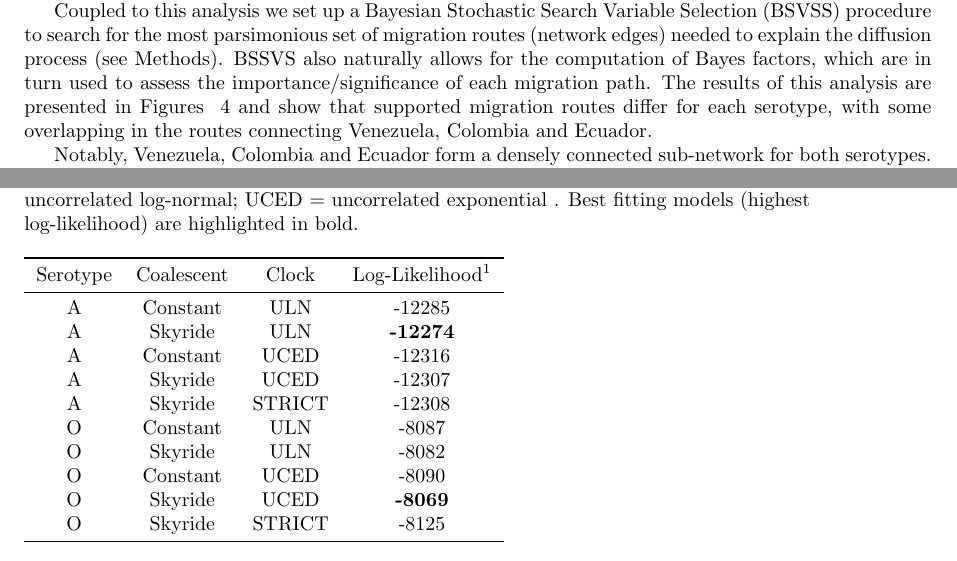
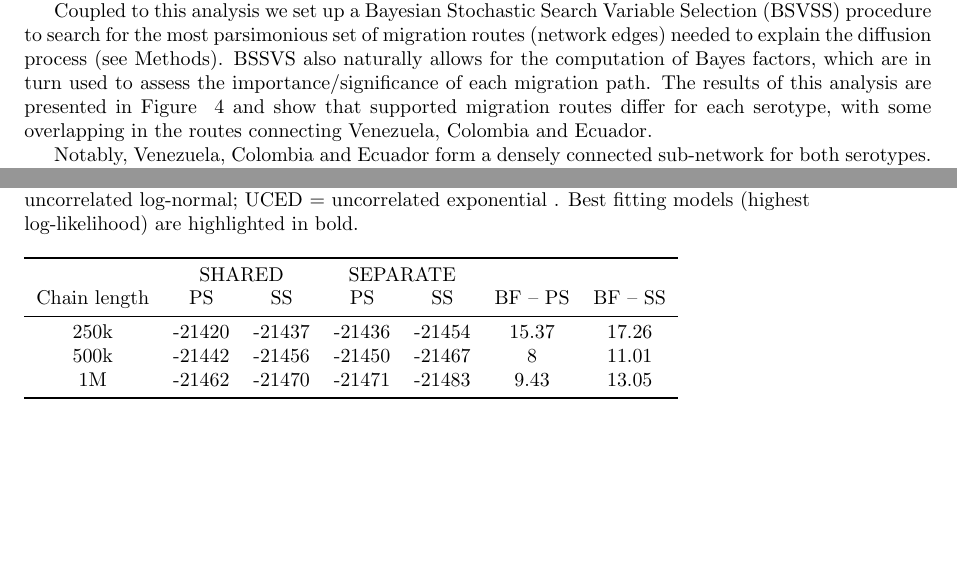
Before and after one commit to maxbiostat/FMDV_AMERICA, a LaTeX document (FMDV_AMERICA.tex): two parts of pages 4 and 18 of 20, joined at a grey line, cut so that both start at the same text, the shorter picture padded with empty space. Compiled offline with pdfLaTeX.

Commit message:
adding shared vs separate model testing table

```diff
--- a/FMDV_AMERICA.tex
+++ b/FMDV_AMERICA.tex
@@ -16,7 +16,7 @@
 % cite package, to clean up citations in the main text. Do not remove.
 \usepackage{cite}
 \usepackage{color}
-\usepackage{indentfirst} %% LM: in order to indent the first paragraph of each section
+\usepackage{multicol}
 \usepackage{url} %% LM: in order to include nice urls
 \usepackage{booktabs} %% LM: nice tables...
 \usepackage{subfigure} % LM: panels
@@ -195,7 +195,7 @@ To further explore the spatial behavior of FMDV we employ the so-called ``Markov
 
 Coupled to this analysis we set up a Bayesian Stochastic Search Variable Selection (BSVSS) procedure to search for the most parsimonious set of migration routes (network edges) needed to explain the diffusion process (see Methods).
 BSSVS also naturally allows for the computation of Bayes factors, which are in turn used to assess the importance/significance of each migration path.
-The results of this analysis are presented in Figures ~\ref{fig:mj&BFs} and show that supported migration routes differ for each serotype, with some overlapping in the routes connecting Venezuela, Colombia and Ecuador.
+The results of this analysis are presented in Figure ~\ref{fig:mj&BFs} and show that supported migration routes differ for each serotype, with some overlapping in the routes connecting Venezuela, Colombia and Ecuador.
 
 Notably, Venezuela, Colombia and Ecuador form a densely connected sub-network for both serotypes.
 % Lots of short range routes are supported for both serotypes
@@ -592,20 +592,14 @@ Pig-Freq	&15604.59	&-8308.37	&-8315.31	&Col	&0.57\\
 \newpage
 \begin{table}[!ht]
 \caption*{\textbf{Table S1. Model selection for tree (coalescent) model and clock for both serotypes.}  ULN= uncorrelated log-normal; UCED = uncorrelated exponential . Best fitting models (highest log-likelihood) are highlighted in bold.}
-\begin{tabular}{cccccc}
-\toprule
-Serotype	&Coalescent	&Clock	&Log-Likelihood$^{1}$\\
+\begin{tabular}{ccccccc}
+	\toprule
+        &\multicolumn{2}{c}{SHARED} & \multicolumn{2}{c}{SEPARATE} & & \\
+Chain length	&PS	&SS	&PS	&SS	&BF -- PS	&BF -- SS\\
 \midrule
-A	&Constant	&ULN	&-12285\\
-A	&Skyride 	&ULN	&\textbf{-12274}\\
-A	&Constant	&UCED	&-12316\\
-A	&Skyride 	&UCED	&-12307\\
-A       &Skyride       &STRICT &-12308\\
-O	&Constant	&ULN	&-8087\\
-O	&Skyride 	&ULN	&-8082\\
-O	&Constant	&UCED	&-8090\\
-O	&Skyride 	&UCED	&\textbf{-8069}\\
-O       &Skyride       &STRICT &-8125\\
+250k	&-21420	&-21437	&-21436	&-21454	&15.37	&17.26\\
+500k	&-21442	&-21456	&-21450	&-21467	&8	&11.01\\
+1M	&-21462	&-21470	&-21471	&-21483	&9.43	&13.05\\
 \bottomrule
 \end{tabular}
 \begin{flushleft}
```
Also changed, not shown: FMDV_AMERICA.tex (2 more changed lines).
